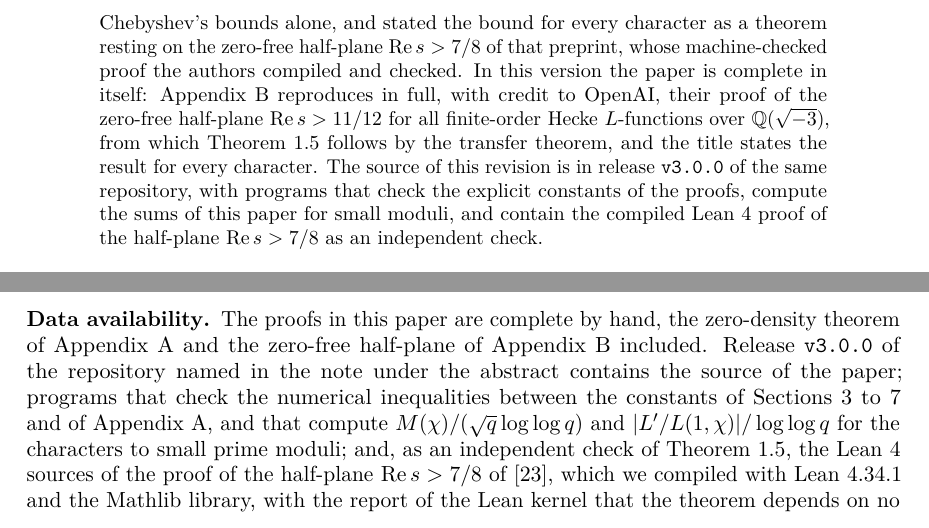
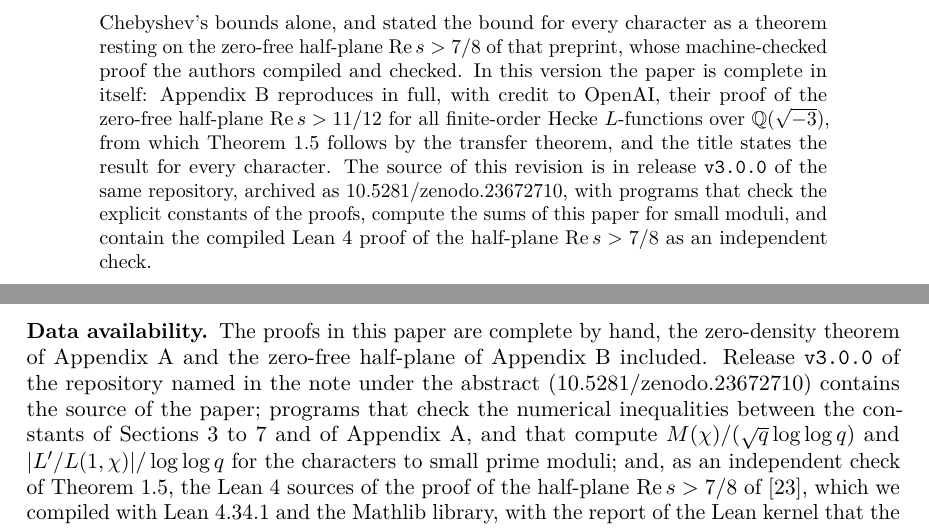
Before and after one commit to creelie/Breakthrough-problems-3, a LaTeX paper (paper/main.tex): two parts of pages 2 and 50 of 51, joined at a grey line, cut so that both start at the same text. Compiled offline with pdfLaTeX.

Commit message:
Record the Zenodo DOI of release v3.0.0 (#14)
The version DOI 10.5281/zenodo.23672710 is recorded in the note under the abstract, the data availability section, the README and CITATION.cff; the compiled paper and the dist archives are rebuilt.

```diff
--- a/paper/main.tex
+++ b/paper/main.tex
@@ -63,7 +63,7 @@ Let $\chi$ be a primitive Dirichlet character modulo $q\ge3$ and let $M(\chi)$ b
 \medskip
 \begin{quote}
 \small\sloppy
-\noindent\textbf{Note.} The results of this paper were first made public on 15 October 2026, as release \texttt{v1.0.0} of the repository \url{https://github.com/creelie/Breakthrough-problems-3} (concept DOI \href{https://doi.org/10.5281/zenodo.23383715}{10.5281/zenodo.23383715}); later versions are archived on Zenodo as \href{https://doi.org/10.5281/zenodo.23563651}{10.5281/zenodo.23563651}, \href{https://doi.org/10.5281/zenodo.23629139}{10.5281/zenodo.23629139}, \href{https://doi.org/10.5281/zenodo.23629649}{10.5281/zenodo.23629649}, \href{https://doi.org/10.5281/zenodo.23637263}{10.5281/zenodo.23637263} and \href{https://doi.org/10.5281/zenodo.23638793}{10.5281/zenodo.23638793}. An earlier and incomplete version of the paper appeared on Hexagon on 15 October 2026 as the preprint \texttt{hexagon:2610.00256}, available at \url{https://hexagonmath.org/2610.00256}, and was revised there on 21 October 2026. That version claimed the bound $\sqrt q\log\log q$ for every primitive character; it deduced it from a zero-free half-plane for all Dirichlet $L$-functions announced in an unrefereed preprint of another group, which was cited as an external input, and it had a short abstract. The second version, release \texttt{v2.0.0} of the same repository, archived as \href{https://doi.org/10.5281/zenodo.23671158}{10.5281/zenodo.23671158}, proved every statement except that one in the paper, the zero-density theorem of Montgomery included, from Chebyshev's bounds alone, and stated the bound for every character as a theorem resting on the zero-free half-plane $\Re s>7/8$ of that preprint, whose machine-checked proof the authors compiled and checked. In this version the paper is complete in itself: Appendix~\ref{app:halfplane} reproduces in full, with credit to OpenAI, their proof of the zero-free half-plane $\Re s>11/12$ for all finite-order Hecke $L$-functions over $\mathbb Q(\sqrt{-3})$, from which Theorem~\ref{thm:every} follows by the transfer theorem, and the title states the result for every character. The source of this revision is in release \texttt{v3.0.0} of the same repository, with programs that check the explicit constants of the proofs, compute the sums of this paper for small moduli, and contain the compiled Lean~4 proof of the half-plane $\Re s>7/8$ as an independent check.
+\noindent\textbf{Note.} The results of this paper were first made public on 15 October 2026, as release \texttt{v1.0.0} of the repository \url{https://github.com/creelie/Breakthrough-problems-3} (concept DOI \href{https://doi.org/10.5281/zenodo.23383715}{10.5281/zenodo.23383715}); later versions are archived on Zenodo as \href{https://doi.org/10.5281/zenodo.23563651}{10.5281/zenodo.23563651}, \href{https://doi.org/10.5281/zenodo.23629139}{10.5281/zenodo.23629139}, \href{https://doi.org/10.5281/zenodo.23629649}{10.5281/zenodo.23629649}, \href{https://doi.org/10.5281/zenodo.23637263}{10.5281/zenodo.23637263} and \href{https://doi.org/10.5281/zenodo.23638793}{10.5281/zenodo.23638793}. An earlier and incomplete version of the paper appeared on Hexagon on 15 October 2026 as the preprint \texttt{hexagon:2610.00256}, available at \url{https://hexagonmath.org/2610.00256}, and was revised there on 21 October 2026. That version claimed the bound $\sqrt q\log\log q$ for every primitive character; it deduced it from a zero-free half-plane for all Dirichlet $L$-functions announced in an unrefereed preprint of another group, which was cited as an external input, and it had a short abstract. The second version, release \texttt{v2.0.0} of the same repository, archived as \href{https://doi.org/10.5281/zenodo.23671158}{10.5281/zenodo.23671158}, proved every statement except that one in the paper, the zero-density theorem of Montgomery included, from Chebyshev's bounds alone, and stated the bound for every character as a theorem resting on the zero-free half-plane $\Re s>7/8$ of that preprint, whose machine-checked proof the authors compiled and checked. In this version the paper is complete in itself: Appendix~\ref{app:halfplane} reproduces in full, with credit to OpenAI, their proof of the zero-free half-plane $\Re s>11/12$ for all finite-order Hecke $L$-functions over $\mathbb Q(\sqrt{-3})$, from which Theorem~\ref{thm:every} follows by the transfer theorem, and the title states the result for every character. The source of this revision is in release \texttt{v3.0.0} of the same repository, archived as \href{https://doi.org/10.5281/zenodo.23672710}{10.5281/zenodo.23672710}, with programs that check the explicit constants of the proofs, compute the sums of this paper for small moduli, and contain the compiled Lean~4 proof of the half-plane $\Re s>7/8$ as an independent check.
 \end{quote}
 
 \section{Introduction}
@@ -933,7 +933,7 @@ Here $T_1\le2(\log(q+2))^{192/\varepsilon}$, so $T_1^{\varepsilon/4}\le2(\log(q+
 
 \subsection*{Conflict of interest} The authors declare no conflict of interest.
 
-\subsection*{Data availability} The proofs in this paper are complete by hand, the zero-density theorem of Appendix~\ref{app:zd} and the zero-free half-plane of Appendix~\ref{app:halfplane} included. Release \texttt{v3.0.0} of the repository named in the note under the abstract contains the source of the paper; programs that check the numerical inequalities between the constants of Sections~\ref{sec:riesz} to~\ref{sec:logderiv} and of Appendix~\ref{app:zd}, and that compute $M(\chi)/(\sqrt q\log\log q)$ and $|L'/L(1,\chi)|/\log\log q$ for the characters to small prime moduli; and, as an independent check of Theorem~\ref{thm:every}, the Lean~4 sources of the proof of the half-plane $\Re s>7/8$ of~\cite{OAI26}, which we compiled with Lean~4.34.1 and the Mathlib library, with the report of the Lean kernel that the theorem depends on no axiom beyond the three standard ones \texttt{propext}, \texttt{Classical.choice} and \texttt{Quot.sound}, and a Lean~4 proof, checked in the same build, of the two bounds of Theorem~\ref{thm:every} from that theorem. No statement of the paper depends on these programs.
+\subsection*{Data availability} The proofs in this paper are complete by hand, the zero-density theorem of Appendix~\ref{app:zd} and the zero-free half-plane of Appendix~\ref{app:halfplane} included. Release \texttt{v3.0.0} of the repository named in the note under the abstract (\href{https://doi.org/10.5281/zenodo.23672710}{10.5281/zenodo.23672710}) contains the source of the paper; programs that check the numerical inequalities between the constants of Sections~\ref{sec:riesz} to~\ref{sec:logderiv} and of Appendix~\ref{app:zd}, and that compute $M(\chi)/(\sqrt q\log\log q)$ and $|L'/L(1,\chi)|/\log\log q$ for the characters to small prime moduli; and, as an independent check of Theorem~\ref{thm:every}, the Lean~4 sources of the proof of the half-plane $\Re s>7/8$ of~\cite{OAI26}, which we compiled with Lean~4.34.1 and the Mathlib library, with the report of the Lean kernel that the theorem depends on no axiom beyond the three standard ones \texttt{propext}, \texttt{Classical.choice} and \texttt{Quot.sound}, and a Lean~4 proof, checked in the same build, of the two bounds of Theorem~\ref{thm:every} from that theorem. No statement of the paper depends on these programs.
 
 \begingroup\sloppy\emergencystretch=3em\hbadness=10000
 \begin{thebibliography}{99}
```
Also changed, not shown: README.md, dist/PolyaVinogradovLogLog_final2.pdf, paper/main.pdf, 3 other files.
